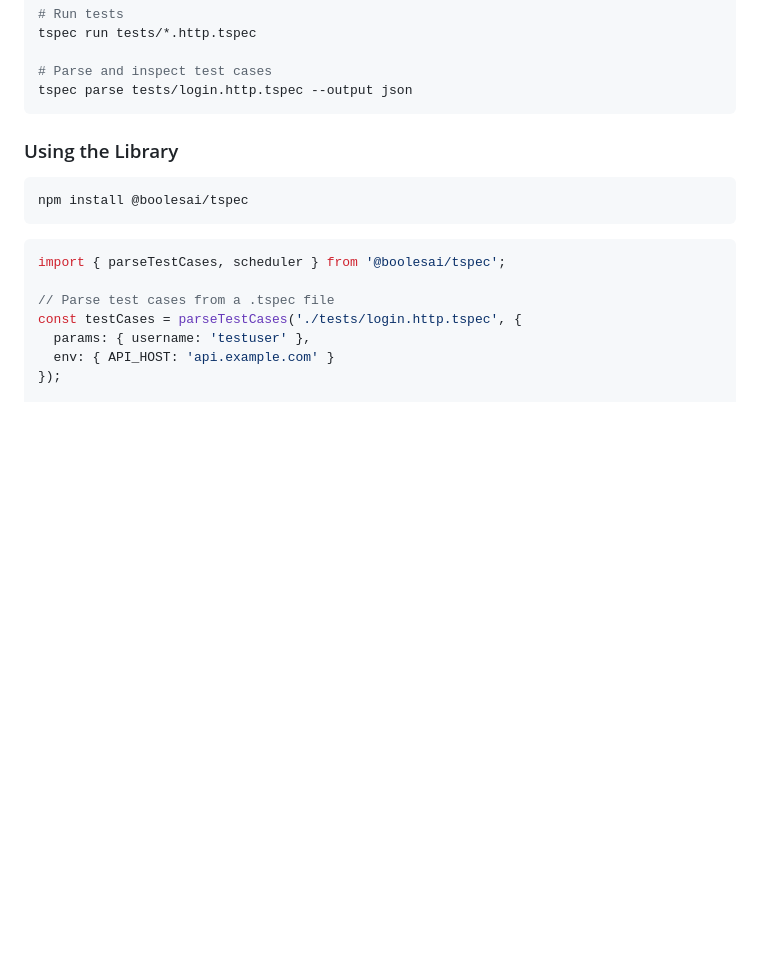
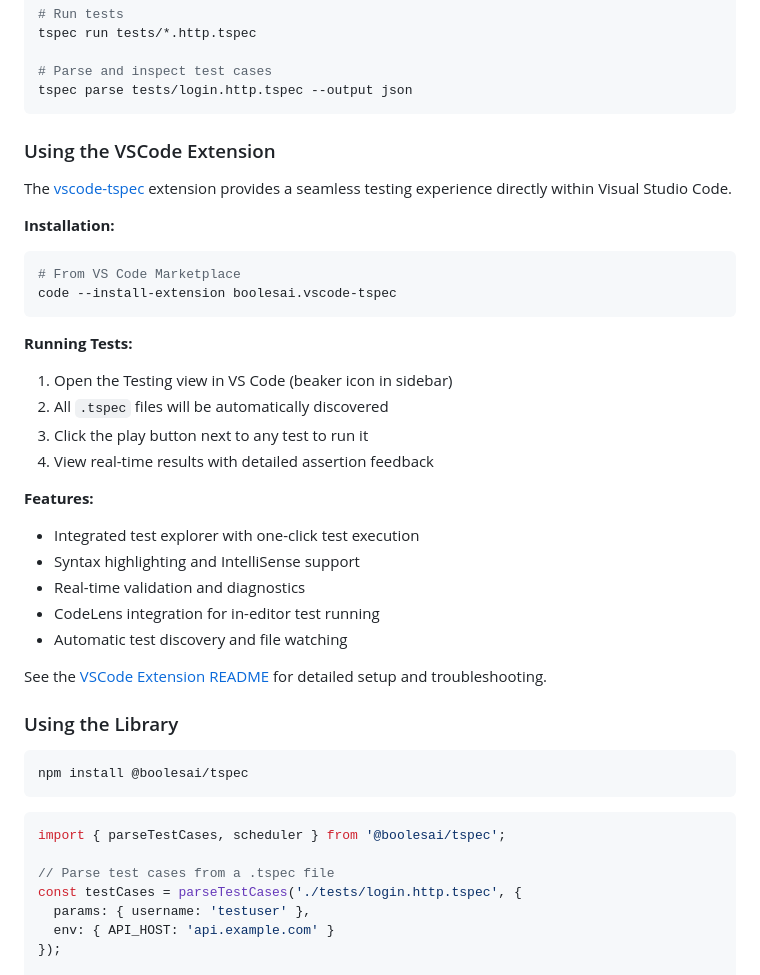
Before and after one commit to BoolesAI/testing-spec, a Markdown page: README.md, the part around the change. Rendered like a GitHub page; blank space fills up the shorter version.

````diff
--- a/README.md
+++ b/README.md
@@ -44,6 +44,31 @@ tspec run tests/*.http.tspec
 # Parse and inspect test cases
 tspec parse tests/login.http.tspec --output json
 ```
+
+### Using the VSCode Extension
+
+The [vscode-tspec](./vscode-extension/README.md) extension provides a seamless testing experience directly within Visual Studio Code.
+
+**Installation:**
+```bash
+# From VS Code Marketplace
+code --install-extension boolesai.vscode-tspec
+```
+
+**Running Tests:**
+1. Open the Testing view in VS Code (beaker icon in sidebar)
+2. All `.tspec` files will be automatically discovered
+3. Click the play button next to any test to run it
+4. View real-time results with detailed assertion feedback
+
+**Features:**
+- Integrated test explorer with one-click test execution
+- Syntax highlighting and IntelliSense support
+- Real-time validation and diagnostics
+- CodeLens integration for in-editor test running
+- Automatic test discovery and file watching
+
+See the [VSCode Extension README](./vscode-extension/README.md) for detailed setup and troubleshooting.
 
 ### Using the Library
 
````
Also changed, not shown: vscode-extension/README.md (+107 -1 lines).
